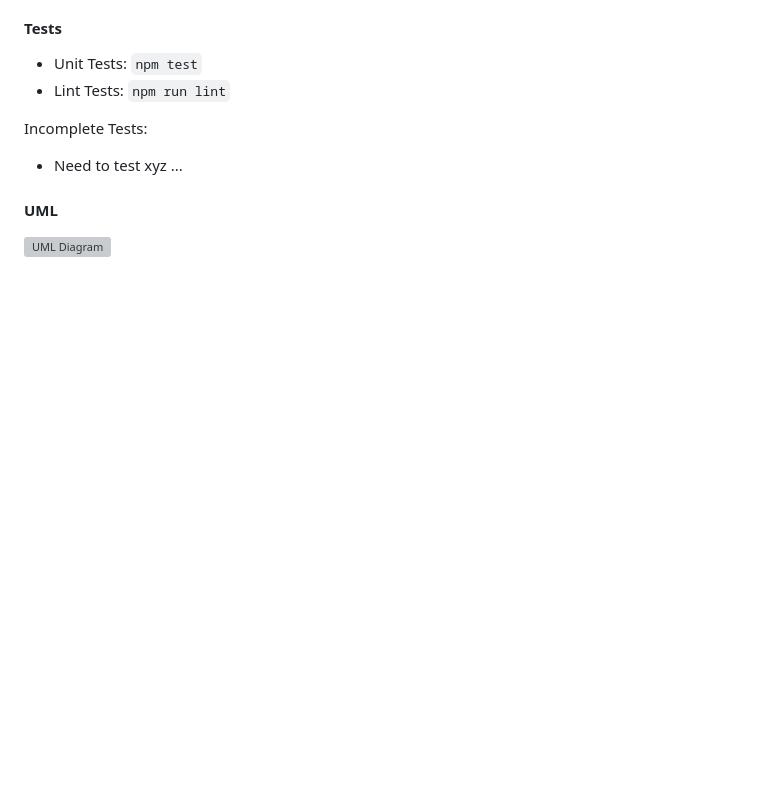
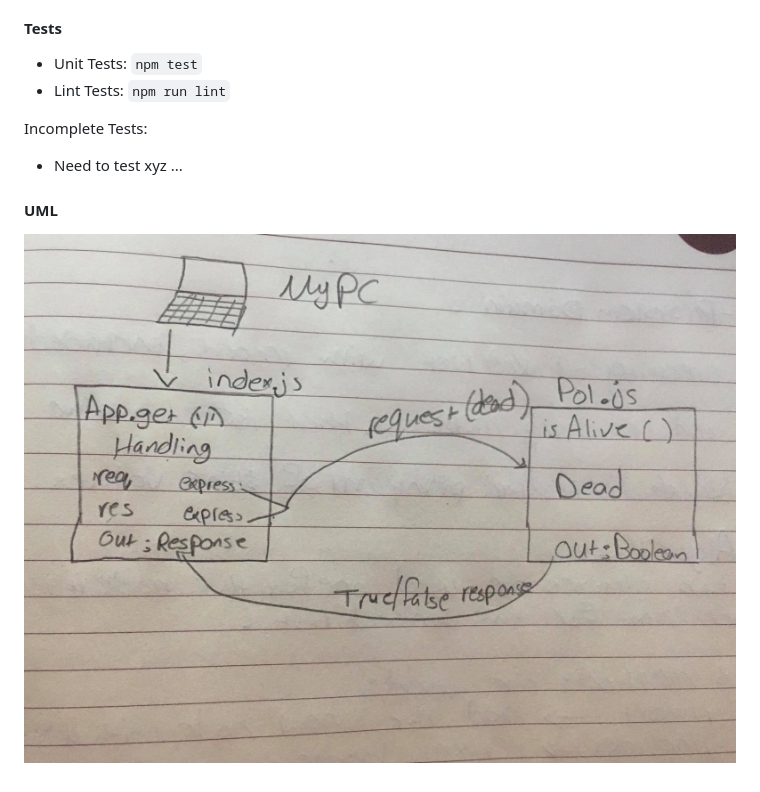
Before and after one commit to AhlamAlefishat-401-advanced-javascript/lab-00, a Markdown page: README.md, the part around the change. Drawn GitHub-style; pictures changed too: lab-00.jpg (added); blank space fills up the shorter version; grey boxes are pictures that could not be loaded.

Commit message:
edit uml

```diff
--- a/README.md
+++ b/README.md
@@ -42,4 +42,4 @@ Incomplete Tests:
 
 
 #### UML
-![UML Diagram](uml.jpg)
+![UML Diagram](lab-00.jpg)
```
Also changed, not shown: 1 other file.
